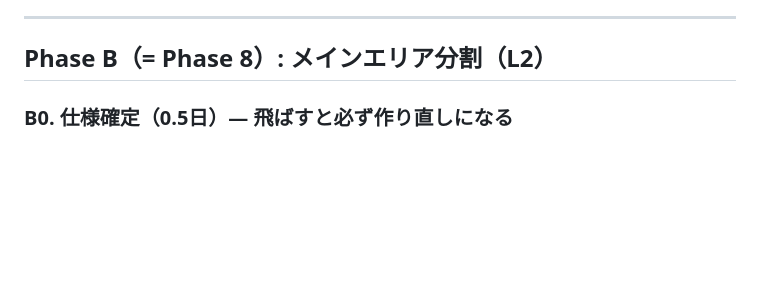
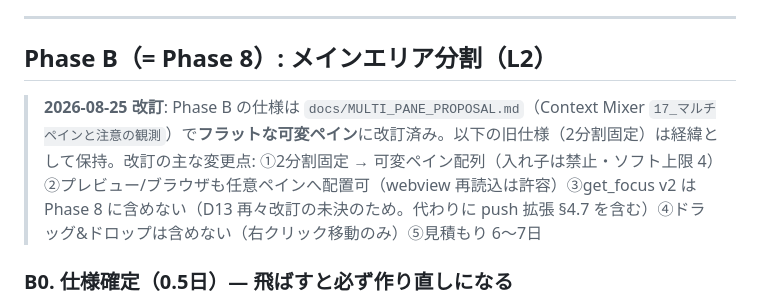
Before and after one commit to iwabuchi404/project-mixer, a Markdown page: docs/EDITOR_AND_SPLIT_PLAN.md, the part around the change. Rendered like a GitHub page; blank space fills up the shorter version.

Commit message:
docs(v2): adopt multi-pane proposal (17_マルチペインと注意の観測) as Phase B spec

```diff
--- a/docs/EDITOR_AND_SPLIT_PLAN.md
+++ b/docs/EDITOR_AND_SPLIT_PLAN.md
@@ -192,6 +192,8 @@ D9 の着手根拠「行を指差す行為＝空間的指示の翻訳」を実
 
 ## Phase B（= Phase 8）: メインエリア分割（L2）
 
+> **2026-08-25 改訂**: Phase B の仕様は `docs/MULTI_PANE_PROPOSAL.md`（Context Mixer `17_マルチペインと注意の観測`）で**フラットな可変ペイン**に改訂済み。以下の旧仕様（2分割固定）は経緯として保持。改訂の主な変更点: ①2分割固定 → 可変ペイン配列（入れ子は禁止・ソフト上限 4）②プレビュー/ブラウザも任意ペインへ配置可（webview 再読込は許容）③get_focus v2 は Phase 8 に含めない（D13 再々改訂の未決のため。代わりに push 拡張 §4.7 を含む）④ドラッグ&ドロップは含めない（右クリック移動のみ）⑤見積もり 6〜7日
+
 ### B0. 仕様確定（0.5日）— 飛ばすと必ず作り直しになる
 
 Phase 4 で **「ターミナルとプレビューは時間的に排他だから分割しない」** と決着している（`docs/PHASE_4_PLAN.md:95`）。**この判断は覆さない。** 分割が必要なのは別の組み合わせであることを書き分ける。
```
Also changed, not shown: docs/MULTI_PANE_PROPOSAL.md (added, +284 -0 lines).
